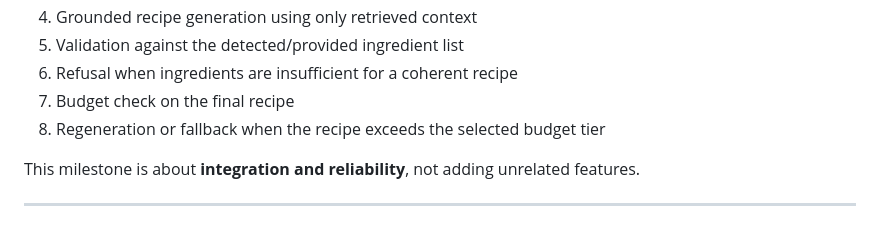
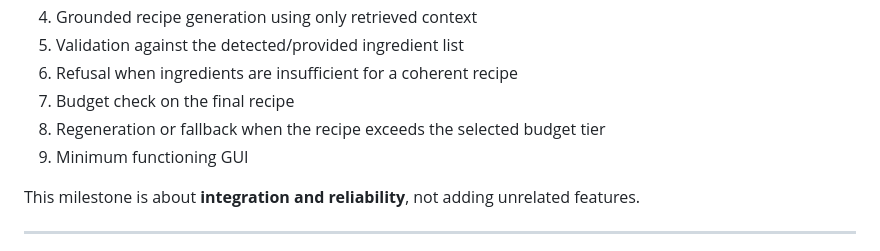
Before and after one commit to KevinAdkins/BudgetBite, a Markdown page: docs/Milestone 2 Deliverables.md, the part around the change. Drawn GitHub-style.

Commit message:
Add minimum functioning GUI to milestone deliverables

```diff
--- a/docs/Milestone 2 Deliverables.md
+++ b/docs/Milestone 2 Deliverables.md
@@ -34,6 +34,7 @@ By Milestone 2, your team must demonstrate an MVP that supports:
 6. Refusal when ingredients are insufficient for a coherent recipe
 7. Budget check on the final recipe
 8. Regeneration or fallback when the recipe exceeds the selected budget tier
+9. Minimum functioning GUI
 
 This milestone is about **integration and reliability**, not adding unrelated features.
 
```
